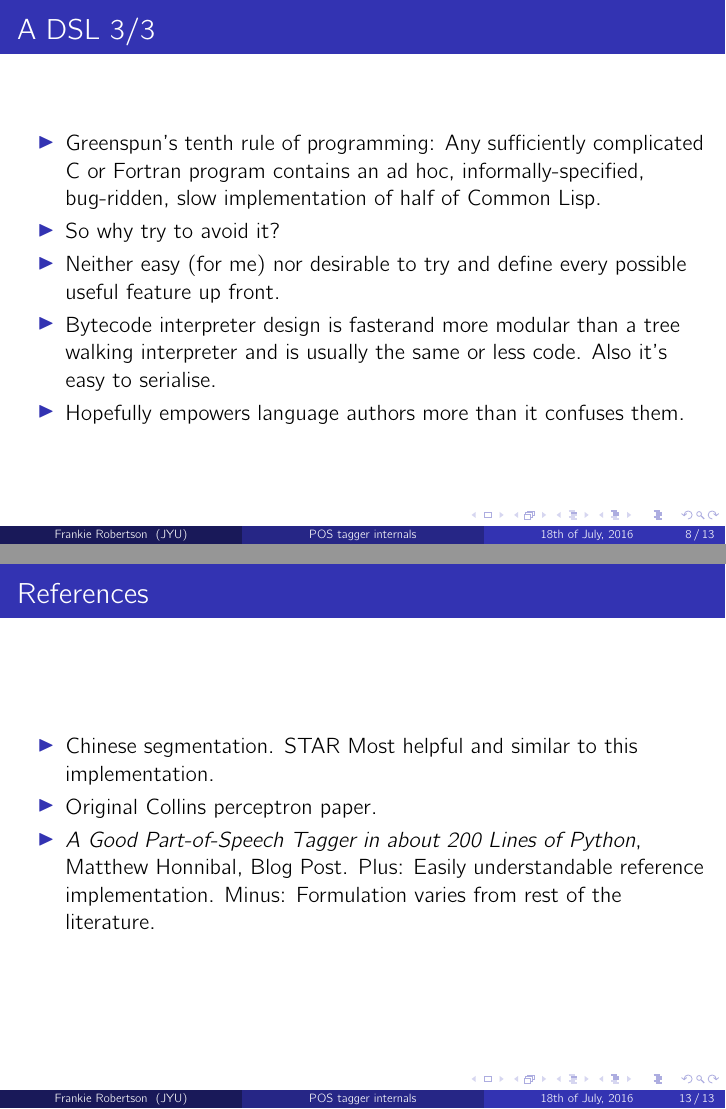
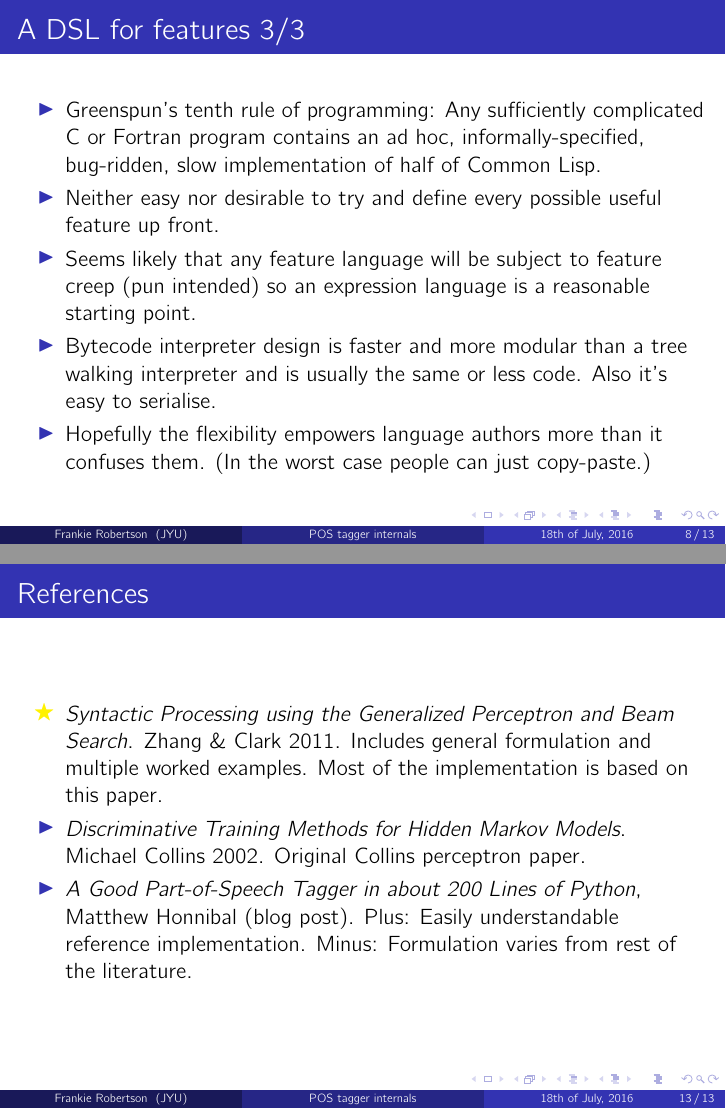
Before and after one commit to frankier/perceptron-tagger-slides, LaTeX slides (presentation.tex): pages 8 and 13 of 13, joined at a grey line. Compiled offline with XeLaTeX.

Commit message:
Update slides

```diff
--- a/presentation.tex
+++ b/presentation.tex
@@ -1,5 +1,6 @@
 \documentclass{beamer}
 
+\usepackage[dvipsnames]{xcolor}
 \usepackage[main=english,finnish]{babel}
 \usepackage{cmbright}
 \usepackage{fontspec}
@@ -7,13 +8,13 @@
 \usepackage{pifont}
 \usepackage{dot2texi}
 \usepackage{amsmath}
+\usepackage{amssymb}
 
 \newsavebox{\mysavebox}
 \newlength{\myrest}
 
 \DeclareMathOperator*{\argmax}{arg\,max}
-\newcommand{\cmark}{\textcolor{red}{\ding{51}}}%
-\newcommand{\xmark}{\textcolor{green}{\ding{55}}}%
+%\newcommand{\star}{\textcolor{yellow}{\ding{72}}}%
 \newcommand{\mtag}[1]{% \tag{<name>}
 \mathchardef\mhyphen="2D % Define a "math hyphen"
 \ensuremath{\langle{}#1\rangle{}}}
@@ -137,23 +138,25 @@ spectie: O\_\_\_O
 \end{frame}
 
 \begin{frame}
-\frametitle{A DSL 3/3}
+\frametitle{A DSL for features 3/3}
 \begin{itemize}
 
   \item Greenspun's tenth rule of programming: Any sufficiently complicated C
     or Fortran program contains an ad hoc, informally-specified, bug-ridden,
     slow implementation of half of Common Lisp.
 
-  \item So why try to avoid it?
+  \item Neither easy nor desirable to try and define every possible useful
+    feature up front.
 
-  \item Neither easy (for me) nor desirable to try and define every possible
-    useful feature up front.
+  \item Seems likely that any feature language will be subject to feature creep
+    (pun intended) so an expression language is a reasonable starting point.
 
-  \item Bytecode interpreter design is fasterand more modular than a tree
+  \item Bytecode interpreter design is faster and more modular than a tree
     walking interpreter and is usually the same or less code. Also it's easy to
     serialise.
 
-  \item Hopefully empowers language authors more than it confuses them.
+  \item Hopefully the flexibility empowers language authors more than it
+    confuses them. (In the worst case people can just copy-paste.)
 
 \end{itemize}
 \end{frame}
@@ -205,7 +208,7 @@ spectie: O\_\_\_O
 \end{frame}
 
 \begin{frame}
-\frametitle{Results}
+\frametitle{Results for Kazakh}
 Results!
 \end{frame}
 
@@ -228,14 +231,22 @@ Results!
 \frametitle{References}
 \begin{itemize}
 
-  \item Chinese segmentation. STAR Most helpful and similar to this implementation.
+  \item[\raisebox{0.05cm}{\textcolor{yellow}{$\bigstar$}}]
+    \textit{\href{http://www.mitpressjournals.org/doi/pdf/10.1162/coli_a_00037}{Syntactic
+    Processing using the Generalized Perceptron and Beam Search}}. Zhang \&
+    Clark 2011. Includes general formulation and multiple worked examples. Most
+    of the implementation is based on this paper.
 
-  \item Original Collins perceptron paper.
+  \item
+    \textit{\href{http://www.cs.columbia.edu/~mcollins/papers/tagperc.pdf}{Discriminative
+    Training Methods for Hidden Markov Models}}. Michael Collins 2002.
+    Original Collins perceptron paper.
 
-  \item \textit{\href{https://spacy.io/blog/part-of-speech-pos-tagger-in-python}{A Good Part-of-Speech Tagger in about 200 Lines of Python}},
-    Matthew Honnibal, Blog Post.
-    Plus: Easily understandable reference implementation. Minus: Formulation
-    varies from rest of the literature.
+  \item
+    \textit{\href{https://spacy.io/blog/part-of-speech-pos-tagger-in-python}{A
+    Good Part-of-Speech Tagger in about 200 Lines of Python}}, Matthew Honnibal
+    (blog post).  Plus: Easily understandable reference implementation. Minus:
+    Formulation varies from rest of the literature.
 
 \end{itemize}
 \end{frame}
```
Also changed, not shown: presentation.pdf, update.pdf, update.svg, presentation.tex (4 more changed lines).
